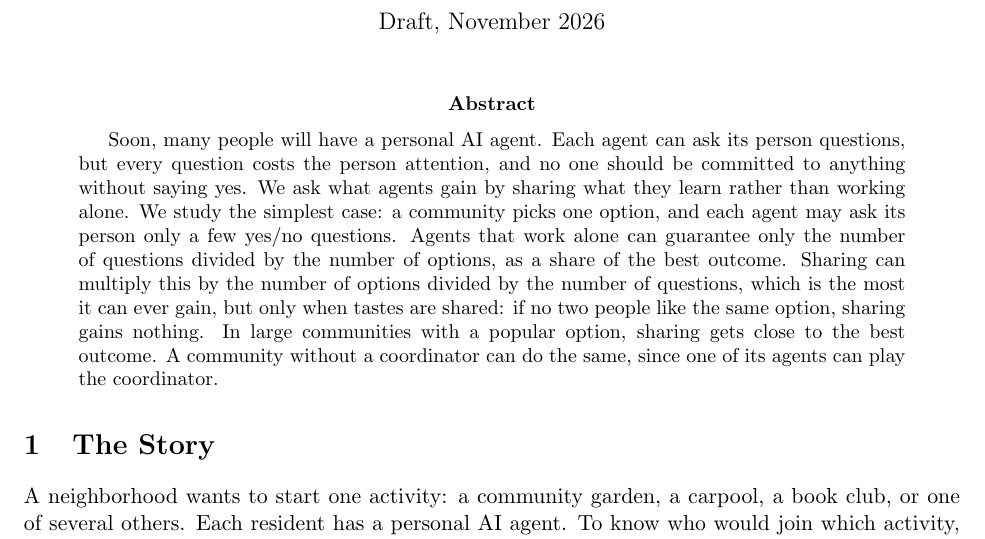
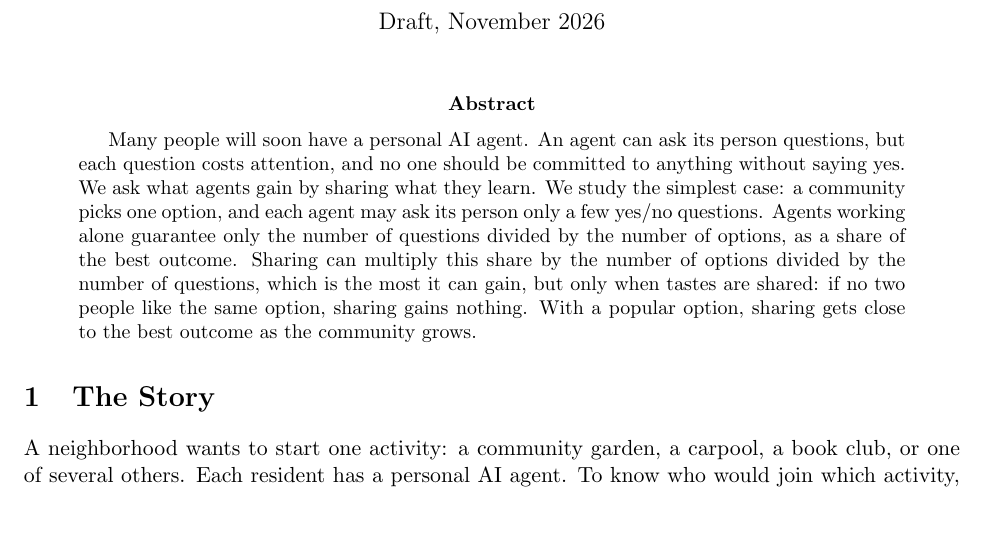
Before and after one commit to nimrodtalmon/aiagora, a LaTeX paper (paper/main.tex): part of page 1 of 10, cut so that both start at the same text. Compiled offline with pdfLaTeX.

Commit message:
Paper: shorter abstract

```diff
--- a/paper/main.tex
+++ b/paper/main.tex
@@ -24,7 +24,7 @@
 \maketitle
 
 \begin{abstract}
-Soon, many people will have a personal AI agent. Each agent can ask its person questions, but every question costs the person attention, and no one should be committed to anything without saying yes. We ask what agents gain by sharing what they learn rather than working alone. We study the simplest case: a community picks one option, and each agent may ask its person only a few yes/no questions. Agents that work alone can guarantee only the number of questions divided by the number of options, as a share of the best outcome. Sharing can multiply this by the number of options divided by the number of questions, which is the most it can ever gain, but only when tastes are shared: if no two people like the same option, sharing gains nothing. In large communities with a popular option, sharing gets close to the best outcome. A community without a coordinator can do the same, since one of its agents can play the coordinator.
+Many people will soon have a personal AI agent. An agent can ask its person questions, but each question costs attention, and no one should be committed to anything without saying yes. We ask what agents gain by sharing what they learn. We study the simplest case: a community picks one option, and each agent may ask its person only a few yes/no questions. Agents working alone guarantee only the number of questions divided by the number of options, as a share of the best outcome. Sharing can multiply this share by the number of options divided by the number of questions, which is the most it can gain, but only when tastes are shared: if no two people like the same option, sharing gains nothing. With a popular option, sharing gets close to the best outcome as the community grows.
 \end{abstract}
 
 \section{The Story}
```
